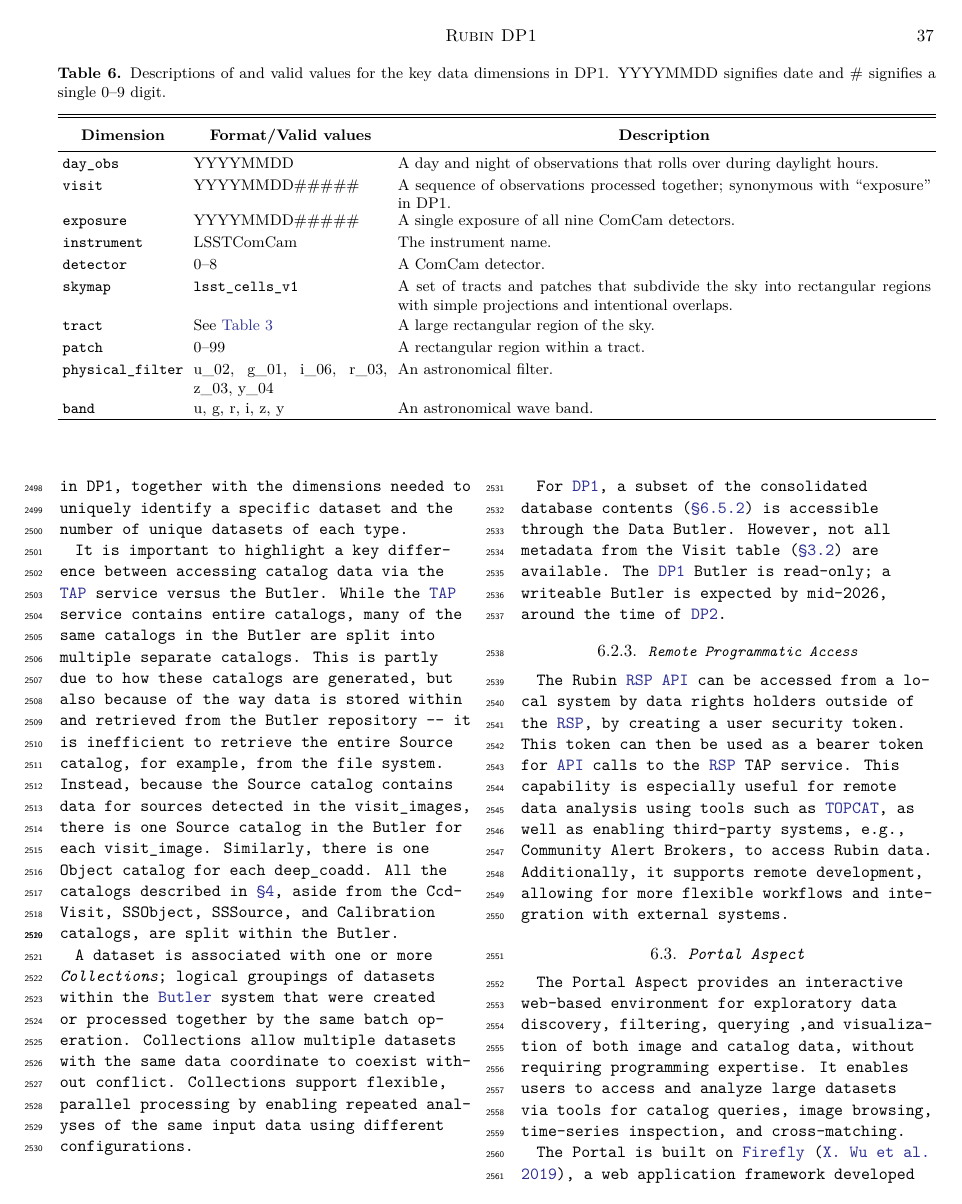
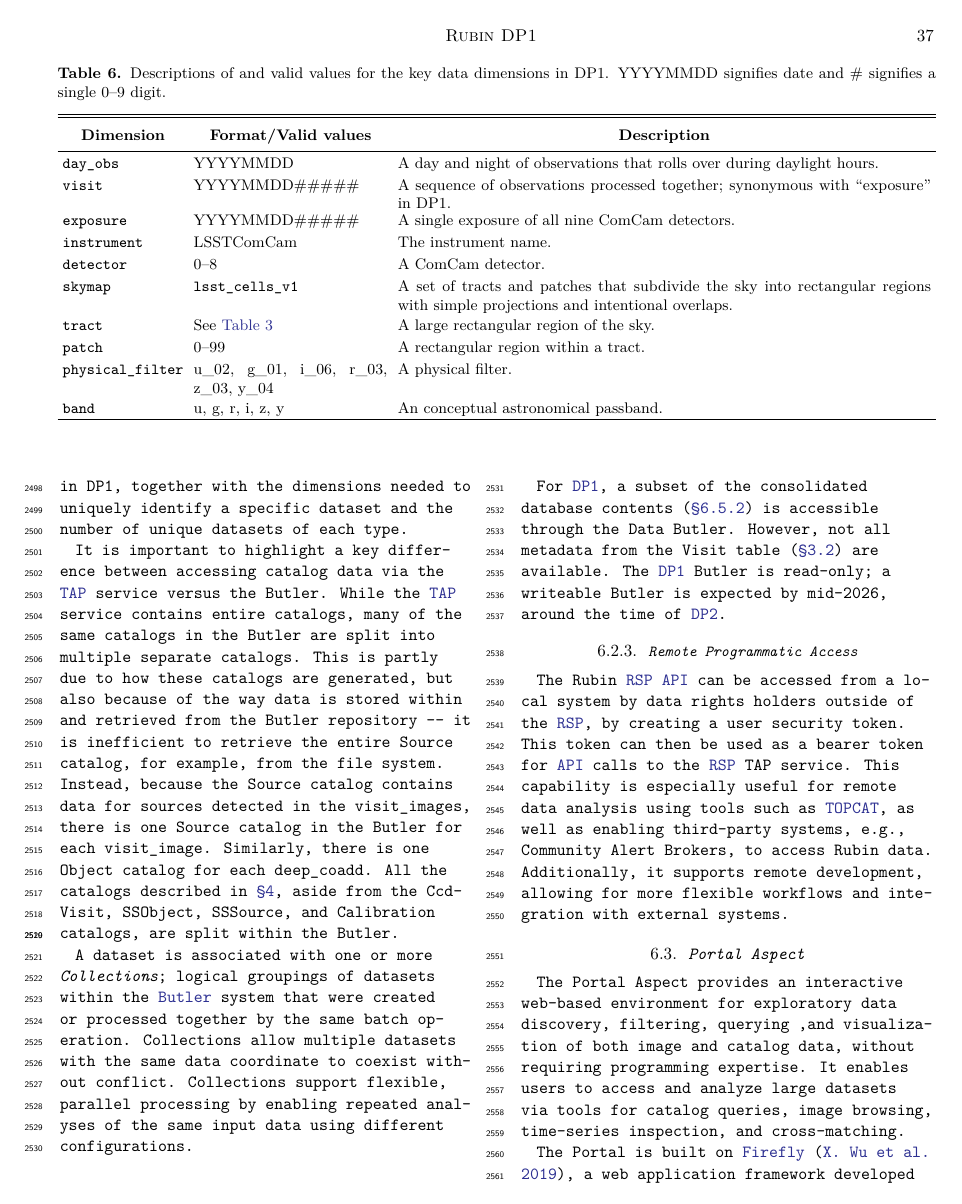
Before and after one commit to lsst/rtn-095, a LaTeX paper (RTN-095.tex, which reads tables/dp1_dimension_summary.tex): page 37 of 48. Compiled offline with XeLaTeX.

Commit message:
Strauss comments

```diff
--- a/tables/dp1_dimension_summary.tex
+++ b/tables/dp1_dimension_summary.tex
@@ -16,7 +16,7 @@
 \texttt{skymap} & \texttt{lsst\_cells\_v1} & \parbox[t]{11cm}{A set of tracts and patches that subdivide the sky into rectangular regions with simple projections and intentional overlaps.} \\
 \texttt{tract} & See \tabref{tab:dp1_tracts} & \parbox[t]{11cm}{A large rectangular region of the sky.} \\
 \texttt{patch} & 0--99 & \parbox[t]{11cm}{A rectangular region within a tract.} \\
-\texttt{physical\_filter} & \parbox[t]{4cm}{u\_02, g\_01, i\_06, r\_03, z\_03, y\_04} & \parbox[t]{11cm}{An astronomical filter.} \\
-\texttt{band} & u, g, r, i, z, y & \parbox[t]{11cm}{An astronomical wave band.} \\
+\texttt{physical\_filter} & \parbox[t]{4cm}{u\_02, g\_01, i\_06, r\_03, z\_03, y\_04} & \parbox[t]{11cm}{A physical filter.} \\
+\texttt{band} & u, g, r, i, z, y & \parbox[t]{11cm}{An conceptual astronomical passband.} \\
 \enddata
 \end{deluxetable*}
```
Also changed, not shown: community_science.tex (+1 -1 lines), summary.tex (+2 -2 lines).
